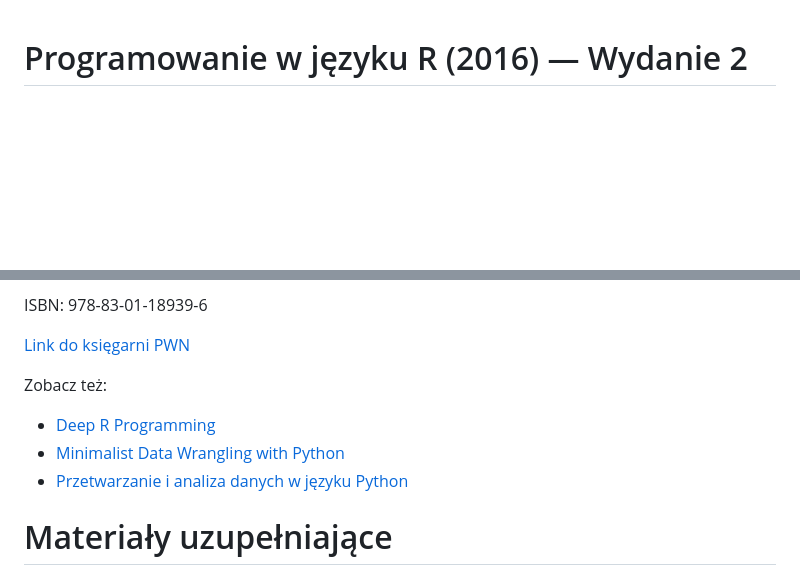
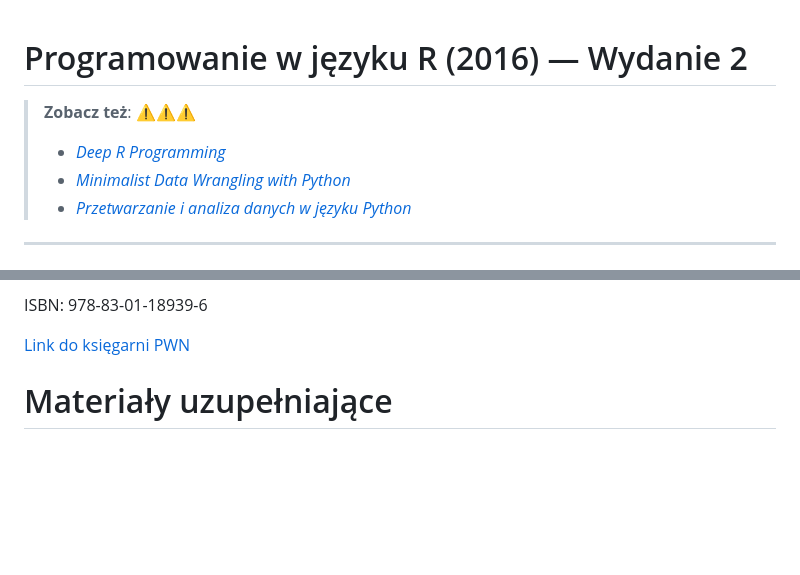
Before and after one commit to gagolews/Programowanie_w_jezyku_R, a Markdown page: README.md, 2 parts joined by grey strips. Drawn GitHub-style; blank space fills up the shorter version.

```diff
--- a/README.md
+++ b/README.md
@@ -1,4 +1,12 @@
 # Programowanie w języku R (2016) — Wydanie 2
+
+> **Zobacz też**:  ⚠⚠⚠
+>
+> * [*Deep R Programming*](https://deepr.gagolewski.com/)
+> * [*Minimalist Data Wrangling with Python*](https://datawranglingpy.gagolewski.com/)
+> * [*Przetwarzanie i analiza danych w języku Python*](https://github.com/gagolews/Analiza_danych_w_jezyku_Python)
+
+--------------------------------------------------
 
 ![Okładka](programowanie_w_jezyku_r_wyd2.jpg "Okładka")
 
@@ -21,11 +29,6 @@ ISBN:
 
 [Link do księgarni PWN](http://ksiegarnia.pwn.pl/Programowanie-w-jezyku-R,647767533,p.html)
 
-Zobacz też:
-
-* [Deep R Programming](https://deepr.gagolewski.com/)
-* [Minimalist Data Wrangling with Python](https://datawranglingpy.gagolewski.com/)
-* [Przetwarzanie i analiza danych w języku Python](https://github.com/gagolews/Analiza_danych_w_jezyku_Python)
 
 
 
```
